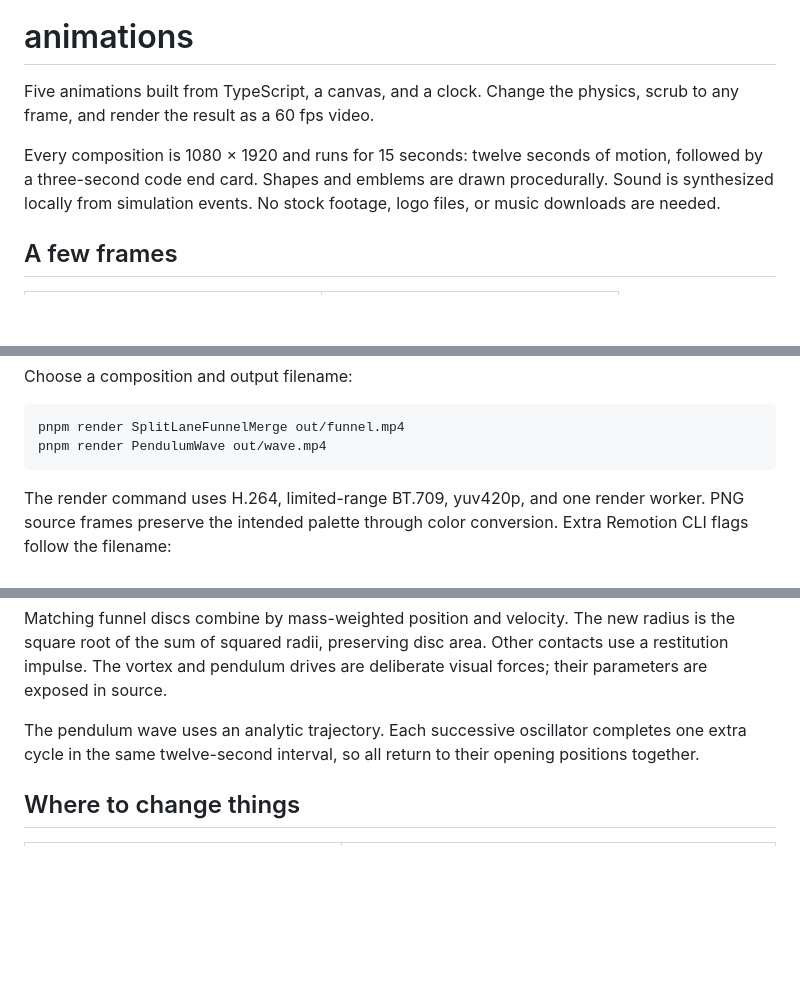
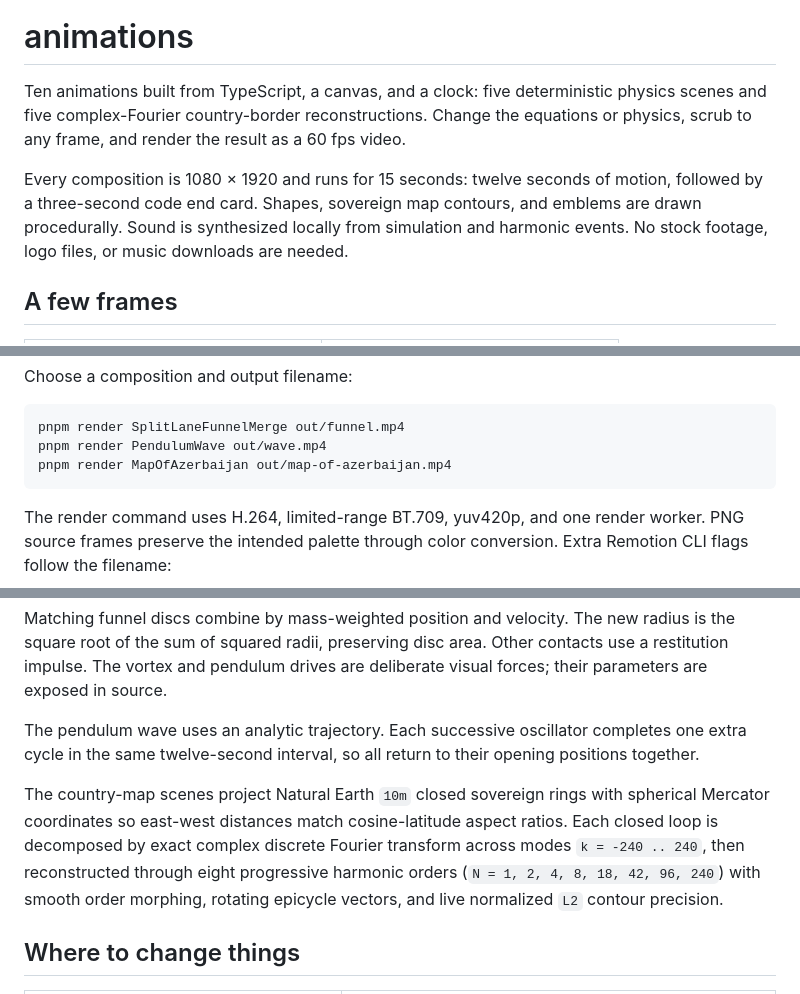
Before and after one commit to oyren-ai/animations, a Markdown page: README.md, 3 parts joined by grey strips. Rendered like a GitHub page; blank space fills up the shorter version.

```diff
--- a/README.md
+++ b/README.md
@@ -6,9 +6,9 @@
 
 # animations
 
-Five animations built from TypeScript, a canvas, and a clock. Change the physics, scrub to any frame, and render the result as a 60 fps video.
+Ten animations built from TypeScript, a canvas, and a clock: five deterministic physics scenes and five complex-Fourier country-border reconstructions. Change the equations or physics, scrub to any frame, and render the result as a 60 fps video.
 
-Every composition is 1080 × 1920 and runs for 15 seconds: twelve seconds of motion, followed by a three-second code end card. Shapes and emblems are drawn procedurally. Sound is synthesized locally from simulation events. No stock footage, logo files, or music downloads are needed.
+Every composition is 1080 × 1920 and runs for 15 seconds: twelve seconds of motion, followed by a three-second code end card. Shapes, sovereign map contours, and emblems are drawn procedurally. Sound is synthesized locally from simulation and harmonic events. No stock footage, logo files, or music downloads are needed.
 
 ## A few frames
 
@@ -58,6 +75,7 @@ Choose a composition and output filename:
 ~~~sh
 pnpm render SplitLaneFunnelMerge out/funnel.mp4
 pnpm render PendulumWave out/wave.mp4
+pnpm render MapOfAzerbaijan out/map-of-azerbaijan.mp4
 ~~~
 
 The render command uses H.264, limited-range BT.709, yuv420p, and one render worker. PNG source frames preserve the intended palette through color conversion. Extra Remotion CLI flags follow the filename:
@@ -105,6 +123,8 @@ Matching funnel discs combine by mass-weighted position and velocity. The new ra
 
 The pendulum wave uses an analytic trajectory. Each successive oscillator completes one extra cycle in the same twelve-second interval, so all return to their opening positions together.
 
+The country-map scenes project Natural Earth `10m` closed sovereign rings with spherical Mercator coordinates so east-west distances match cosine-latitude aspect ratios. Each closed loop is decomposed by exact complex discrete Fourier transform across modes `k = -240 .. 240`, then reconstructed through eight progressive harmonic orders (`N = 1, 2, 4, 8, 18, 42, 96, 240`) with smooth order morphing, rotating epicycle vectors, and live normalized `L2` contour precision.
+
 ## Where to change things
 
 | File | Responsibility |
```
Also changed, not shown: other parts of README.md (+24 -4 lines), docs/previews/MapOfAzerbaijan.png (added), docs/previews/MapOfIndia.png (added), docs/previews/MapOfItaly.png (added), docs/previews/MapOfJapan.png (added), docs/previews/MapOfTurkey.png (added).
